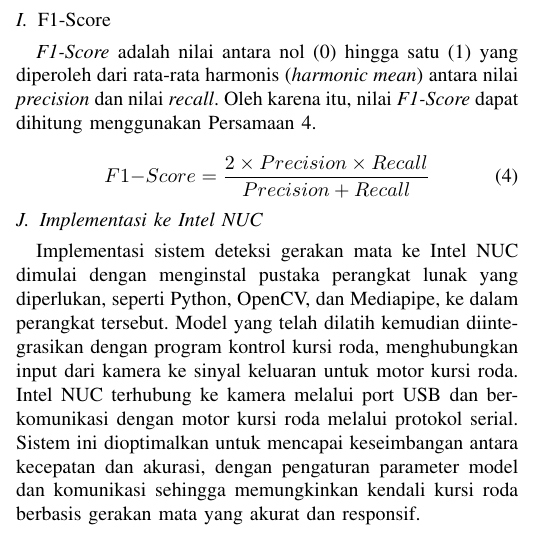
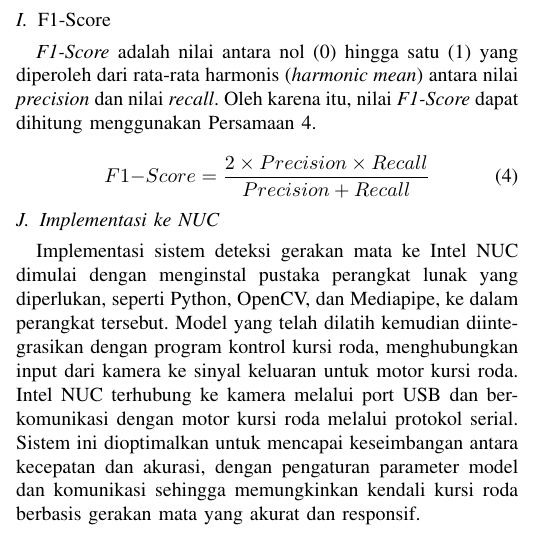
Before and after one commit to evanreynald/Paper-TA, a LaTeX paper (paper-id.tex, which reads konten/id/2-tinjauan-pustaka.tex): part of one column of page 3 of 6, cut so that both start at the same text. Compiled offline with pdfLaTeX.

Commit message:
update content

```diff
--- a/konten/id/2-tinjauan-pustaka.tex
+++ b/konten/id/2-tinjauan-pustaka.tex
@@ -116,6 +116,6 @@ Arsitektur pada CNN terdiri dari tiga bagian, yaitu input, \emph{feature learnin
   F{1}{-}Score=\frac{2 \times Precision \times Recall}{Precision+Recall}
 \end{equation}
 
-\subsection{Implementasi ke Intel NUC}
+\subsection{Implementasi ke NUC}
 
 Implementasi sistem deteksi gerakan mata ke Intel NUC dimulai dengan menginstal pustaka perangkat lunak yang diperlukan, seperti Python, OpenCV, dan Mediapipe, ke dalam perangkat tersebut. Model yang telah dilatih kemudian diintegrasikan dengan program kontrol kursi roda, menghubungkan input dari kamera ke sinyal keluaran untuk motor kursi roda. Intel NUC terhubung ke kamera melalui port USB dan berkomunikasi dengan motor kursi roda melalui protokol serial. Sistem ini dioptimalkan untuk mencapai keseimbangan antara kecepatan dan akurasi, dengan pengaturan parameter model dan komunikasi sehingga memungkinkan kendali kursi roda berbasis gerakan mata yang akurat dan responsif.
```
